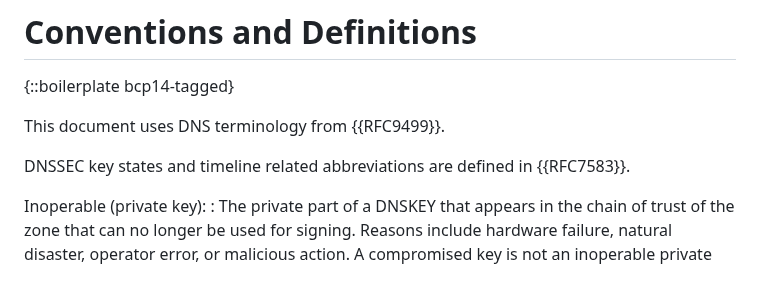
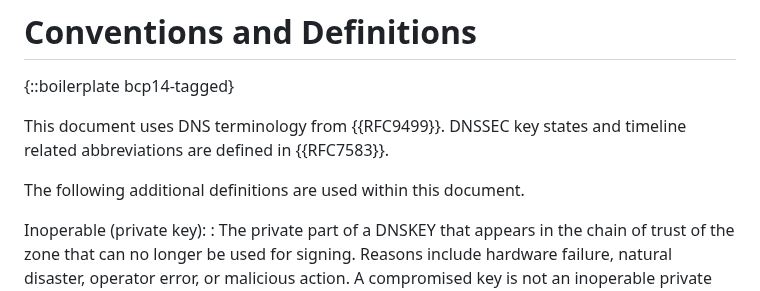
Before and after one commit to fobser/draft-fobser-dnsop-dnssec-keyrecovery, a Markdown page: draft-fobser-dnsop-dnssec-keyrestore.md, the part around the change. GitHub-like rendering.

Commit message:
definitions

```diff
--- a/draft-fobser-dnsop-dnssec-keyrestore.md
+++ b/draft-fobser-dnsop-dnssec-keyrestore.md
@@ -97,9 +97,10 @@ added to the normal, established backup procedures.
 {::boilerplate bcp14-tagged}
 
 This document uses DNS terminology from {{RFC9499}}.
-
 DNSSEC key states and timeline related abbreviations are defined in
 {{RFC7583}}.
+
+The following additional definitions are used within this document.
 
 Inoperable (private key):
 : The private part of a DNSKEY that appears in the chain of trust of
```
